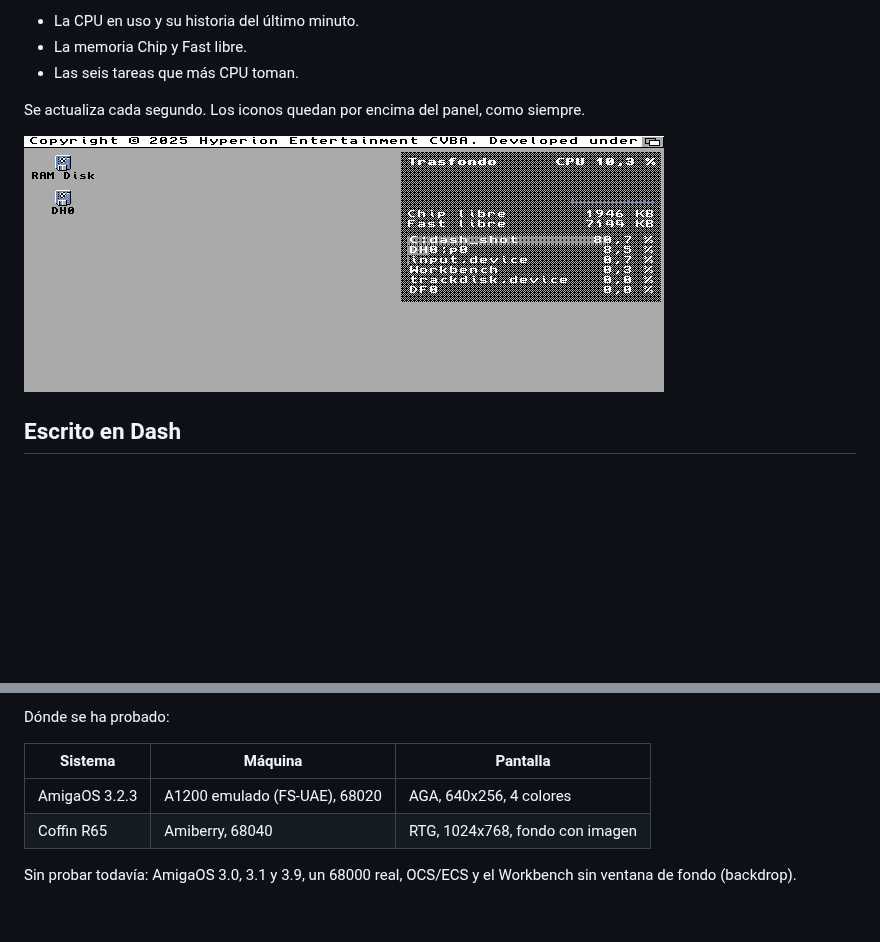
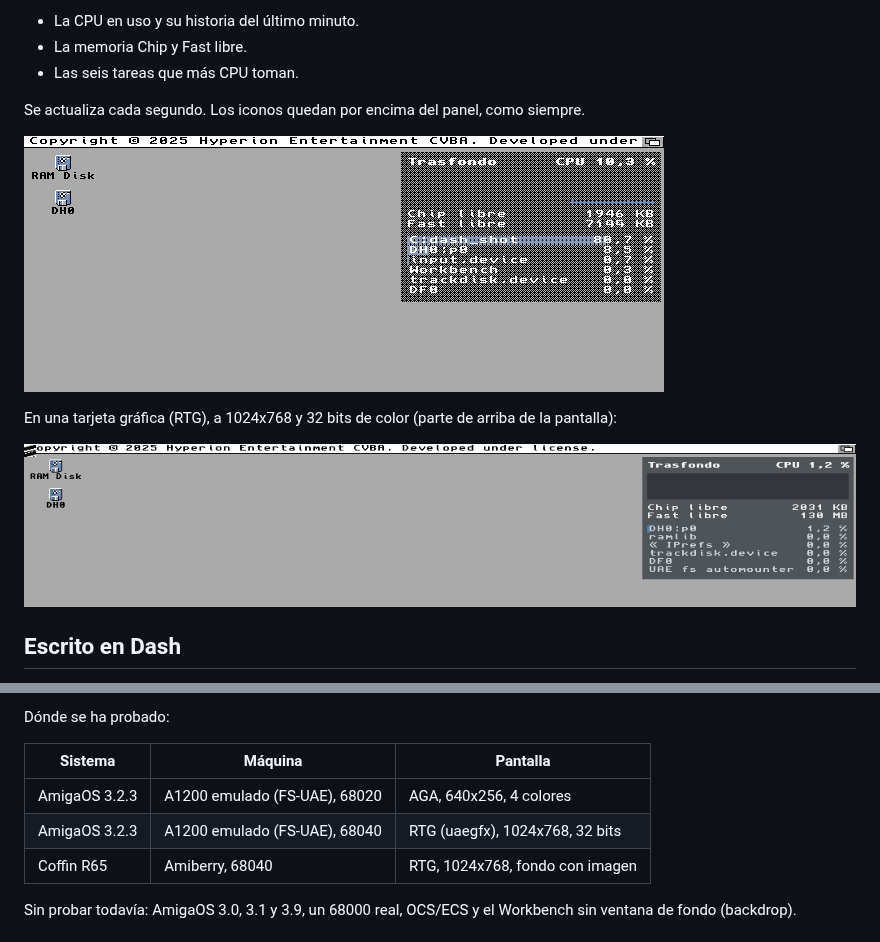
Before and after one commit to FreeMEM/trasfondo, a Markdown page: README.md, 2 parts joined by grey strips. Drawn GitHub-style; pictures changed too: docs/captura-rtg.png (added); blank space fills up the shorter version.

Commit message:
README: captura en RTG a 1024x768

```diff
--- a/README.md
+++ b/README.md
@@ -11,7 +11,11 @@ Arriba a la derecha del escritorio enseña:
 
 Se actualiza cada segundo. Los iconos quedan por encima del panel, como siempre.
 
-![Trasfondo en el Workbench de AmigaOS 3.2](docs/captura.png)
+![Trasfondo en el Workbench de AmigaOS 3.2, pantalla AGA de 640x256](docs/captura-aga.png)
+
+En una tarjeta gráfica (RTG), a 1024x768 y 32 bits de color (parte de arriba de la pantalla):
+
+![Trasfondo en el Workbench de AmigaOS 3.2 con RTG a 1024x768](docs/captura-rtg.png)
 
 ## Escrito en Dash
 
@@ -42,6 +46,7 @@ Dónde se ha probado:
 | Sistema | Máquina | Pantalla |
 |---|---|---|
 | AmigaOS 3.2.3 | A1200 emulado (FS-UAE), 68020 | AGA, 640x256, 4 colores |
+| AmigaOS 3.2.3 | A1200 emulado (FS-UAE), 68040 | RTG (uaegfx), 1024x768, 32 bits |
 | Coffin R65 | Amiberry, 68040 | RTG, 1024x768, fondo con imagen |
 
 Sin probar todavía: AmigaOS 3.0, 3.1 y 3.9, un 68000 real, OCS/ECS y el Workbench sin ventana de fondo
```
Also changed, not shown: docs/captura-aga.png (renamed from docs/captura.png).
